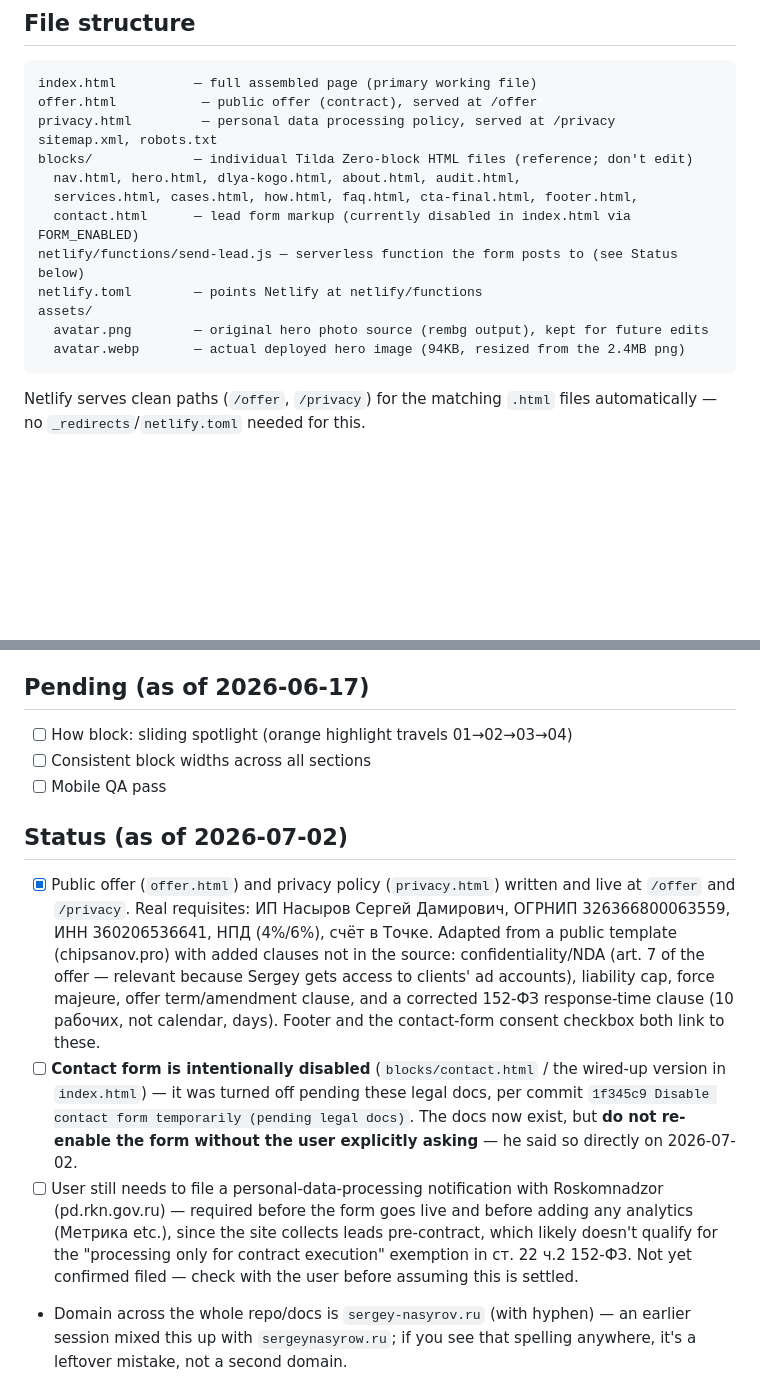
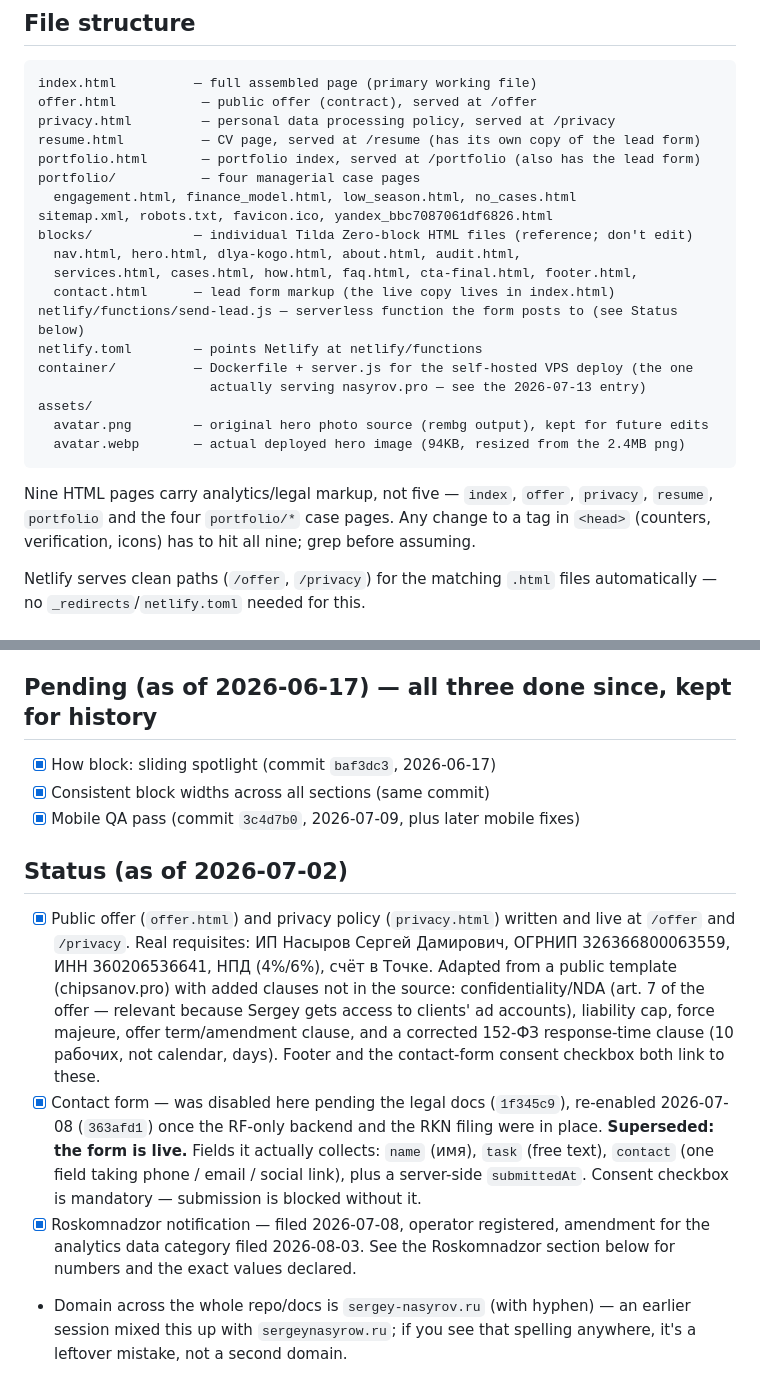
Before and after one commit to sergeynasyrov13-boop/sergeynasyrow-site, a Markdown page: CLAUDE.md, 2 parts joined by grey strips. Rendered like a GitHub page; blank space fills up the shorter version.

````diff
--- a/CLAUDE.md
+++ b/CLAUDE.md
@@ -13,17 +13,27 @@ and not part of the live build.
 index.html          — full assembled page (primary working file)
 offer.html           — public offer (contract), served at /offer
 privacy.html         — personal data processing policy, served at /privacy
-sitemap.xml, robots.txt
+resume.html          — CV page, served at /resume (has its own copy of the lead form)
+portfolio.html       — portfolio index, served at /portfolio (also has the lead form)
+portfolio/           — four managerial case pages
+  engagement.html, finance_model.html, low_season.html, no_cases.html
+sitemap.xml, robots.txt, favicon.ico, yandex_bbc7087061df6826.html
 blocks/             — individual Tilda Zero-block HTML files (reference; don't edit)
   nav.html, hero.html, dlya-kogo.html, about.html, audit.html,
   services.html, cases.html, how.html, faq.html, cta-final.html, footer.html,
-  contact.html      — lead form markup (currently disabled in index.html via FORM_ENABLED)
+  contact.html      — lead form markup (the live copy lives in index.html)
 netlify/functions/send-lead.js — serverless function the form posts to (see Status below)
 netlify.toml        — points Netlify at netlify/functions
+container/          — Dockerfile + server.js for the self-hosted VPS deploy (the one
+                      actually serving nasyrov.pro — see the 2026-07-13 entry)
 assets/
   avatar.png        — original hero photo source (rembg output), kept for future edits
   avatar.webp       — actual deployed hero image (94KB, resized from the 2.4MB png)
 ```
+Nine HTML pages carry analytics/legal markup, not five — `index`, `offer`, `privacy`,
+`resume`, `portfolio` and the four `portfolio/*` case pages. Any change to a tag in
+`<head>` (counters, verification, icons) has to hit all nine; grep before assuming.
+
 Netlify serves clean paths (`/offer`, `/privacy`) for the matching `.html` files
 automatically — no `_redirects`/`netlify.toml` needed for this.
 
@@ -63,10 +73,10 @@ automatically — no `_redirects`/`netlify.toml` needed for this.
 - [x] Cases carousel redesigned (3-up, arrows, counter animation on metrics)
 - [x] How steps cascade fade-in + num-glow on circles
 
-## Pending (as of 2026-06-17)
-- [ ] How block: sliding spotlight (orange highlight travels 01→02→03→04)
-- [ ] Consistent block widths across all sections
-- [ ] Mobile QA pass
+## Pending (as of 2026-06-17) — all three done since, kept for history
+- [x] How block: sliding spotlight (commit `baf3dc3`, 2026-06-17)
+- [x] Consistent block widths across all sections (same commit)
+- [x] Mobile QA pass (commit `3c4d7b0`, 2026-07-09, plus later mobile fixes)
 
 ## Status (as of 2026-07-02)
 - [x] Public offer (`offer.html`) and privacy policy (`privacy.html`) written and live
@@ -77,17 +87,15 @@ automatically — no `_redirects`/`netlify.toml` needed for this.
       access to clients' ad accounts), liability cap, force majeure, offer term/amendment
       clause, and a corrected 152-ФЗ response-time clause (10 рабочих, not calendar, days).
       Footer and the contact-form consent checkbox both link to these.
-- [ ] **Contact form is intentionally disabled** (`blocks/contact.html` / the wired-up
-      version in `index.html`) — it was turned off pending these legal docs, per commit
-      `1f345c9 Disable contact form temporarily (pending legal docs)`. The docs now
-      exist, but **do not re-enable the form without the user explicitly asking** — he
-      said so directly on 2026-07-02.
-- [ ] User still needs to file a personal-data-processing notification with Roskomnadzor
-      (pd.rkn.gov.ru) — required before the form goes live and before adding any
-      analytics (Метрика etc.), since the site collects leads pre-contract, which likely
-      doesn't qualify for the "processing only for contract execution" exemption in
-      ст. 22 ч.2 152-ФЗ. Not yet confirmed filed — check with the user before assuming
-      this is settled.
+- [x] Contact form — was disabled here pending the legal docs (`1f345c9`), re-enabled
+      2026-07-08 (`363afd1`) once the RF-only backend and the RKN filing were in place.
+      **Superseded: the form is live.** Fields it actually collects: `name` (имя),
+      `task` (free text), `contact` (one field taking phone / email / social link),
+      plus a server-side `submittedAt`. Consent checkbox is mandatory — submission is
+      blocked without it.
+- [x] Roskomnadzor notification — filed 2026-07-08, operator registered, amendment for
+      the analytics data category filed 2026-08-03. See the Roskomnadzor section below
+      for numbers and the exact values declared.
 - Domain across the whole repo/docs is `sergey-nasyrov.ru` (with hyphen) — an earlier
   session mixed this up with `sergeynasyrow.ru`; if you see that spelling anywhere, it's
   a leftover mistake, not a second domain.
````
Also changed, not shown: other parts of CLAUDE.md (+59 -7 lines).
